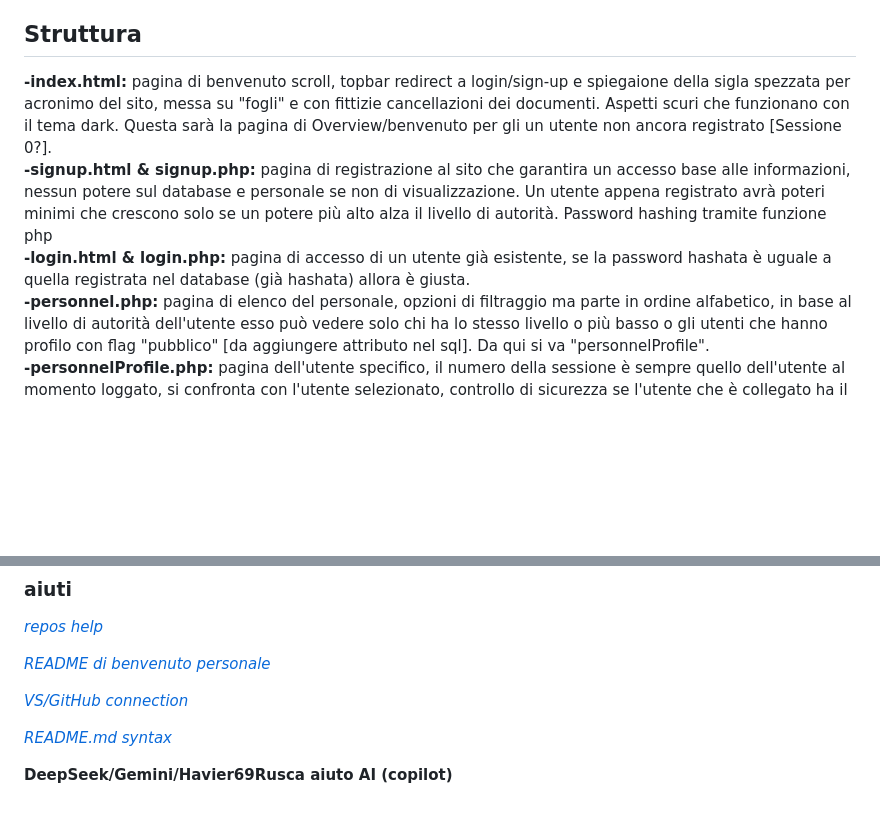
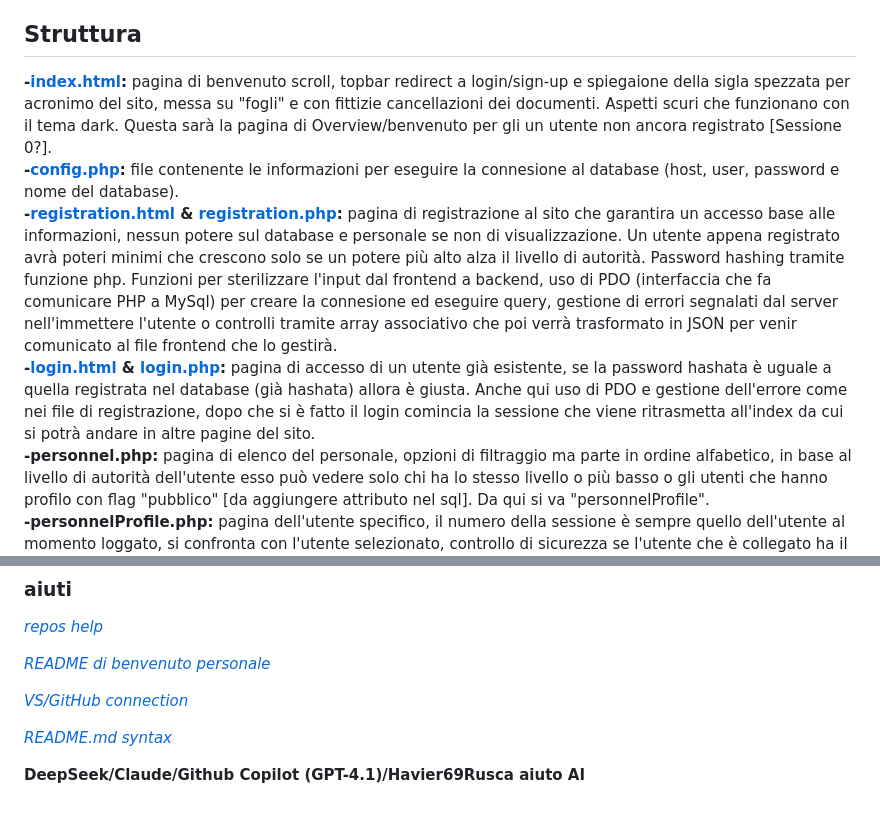
Before and after one commit to DecreasingDenis/SCP-Web, a Markdown page: README.md, 2 parts joined by grey strips. GitHub-like rendering; blank space fills up the shorter version.

Commit message:
Update README.md
spiegazione migliore dei file programmati fin'ora

```diff
--- a/README.md
+++ b/README.md
@@ -22,9 +22,10 @@ Il software usato per svolgere il progetto è _HTML_, _CSS_, _JS_, _PHP_ e _MySQ
 
 ## Struttura
 
-**-index.html:** pagina di benvenuto scroll, topbar redirect a login/sign-up e spiegaione della sigla spezzata per acronimo del sito, messa su "fogli" e con fittizie cancellazioni dei documenti. Aspetti scuri che funzionano con il tema dark. Questa sarà la pagina di Overview/benvenuto per gli un utente non ancora registrato [Sessione 0?].<br>
-**-signup.html & signup.php:** pagina di registrazione al sito che garantira un accesso base alle informazioni, nessun potere sul database e personale se non di visualizzazione. Un utente appena registrato avrà poteri minimi che crescono solo se un potere più alto alza il livello di autorità. Password hashing tramite funzione php<br>
-**-login.html & login.php:** pagina di accesso di un utente già esistente, se la password hashata è uguale a quella registrata nel database (già hashata) allora è giusta.<br>
+**-[index.html](https://github.com/DecreasingDenis/SCP-Web/blob/main/index.html):** pagina di benvenuto scroll, topbar redirect a login/sign-up e spiegaione della sigla spezzata per acronimo del sito, messa su "fogli" e con fittizie cancellazioni dei documenti. Aspetti scuri che funzionano con il tema dark. Questa sarà la pagina di Overview/benvenuto per gli un utente non ancora registrato [Sessione 0?].<br>
+**-[config.php](https://github.com/DecreasingDenis/SCP-Web/blob/main/config.php):** file contenente le informazioni per eseguire la connesione al database (host, user, password e nome del database).<br>
+**-[registration.html](https://github.com/DecreasingDenis/SCP-Web/blob/main/registration.html) & [registration.php](https://github.com/DecreasingDenis/SCP-Web/blob/main/registration.php):** pagina di registrazione al sito che garantira un accesso base alle informazioni, nessun potere sul database e personale se non di visualizzazione. Un utente appena registrato avrà poteri minimi che crescono solo se un potere più alto alza il livello di autorità. Password hashing tramite funzione php. Funzioni per sterilizzare l'input dal frontend a backend, uso di PDO (interfaccia che fa comunicare PHP a MySql) per creare la connesione ed eseguire query, gestione di errori segnalati dal server nell'immettere l'utente o controlli tramite array associativo che poi verrà trasformato in JSON per venir comunicato al file frontend che lo gestirà.<br>
+**-[login.html](https://github.com/DecreasingDenis/SCP-Web/blob/main/login.html) & [login.php](https://github.com/DecreasingDenis/SCP-Web/blob/main/login.php):** pagina di accesso di un utente già esistente, se la password hashata è uguale a quella registrata nel database (già hashata) allora è giusta. Anche qui uso di PDO e gestione dell'errore come nei file di registrazione, dopo che si è fatto il login comincia la sessione che viene ritrasmetta all'index da cui si potrà andare in altre pagine del sito.<br>
 **-personnel.php:** pagina di elenco del personale, opzioni di filtraggio ma parte in ordine alfabetico, in base al livello di autorità dell'utente esso può vedere solo chi ha lo stesso livello o più basso o gli utenti che hanno profilo con flag "pubblico" [da aggiungere attributo nel sql]. Da qui si va "personnelProfile".<br>
 **-personnelProfile.php:** pagina dell'utente specifico, il numero della sessione è sempre quello dell'utente al momento loggato, si confronta con l'utente selezionato, controllo di sicurezza se l'utente che è collegato ha il permeso per vedere il profilo.<br>
 **-incidents.php:** pagina lista dell'elenco degli incidenti per ordine di data (dal più recente)<br>
@@ -67,4 +68,4 @@ L'aspetto generale del sito sarà dark, con spesso messaggi oscurati per inscena
 
 [*README.md syntax*](https://docs.github.com/en/get-started/writing-on-github/getting-started-with-writing-and-formatting-on-github/basic-writing-and-formatting-syntax)
 
-__DeepSeek/Gemini/Havier69Rusca aiuto AI (copilot)__
+__DeepSeek/Claude/Github Copilot (GPT-4.1)/Havier69Rusca aiuto AI__
```
